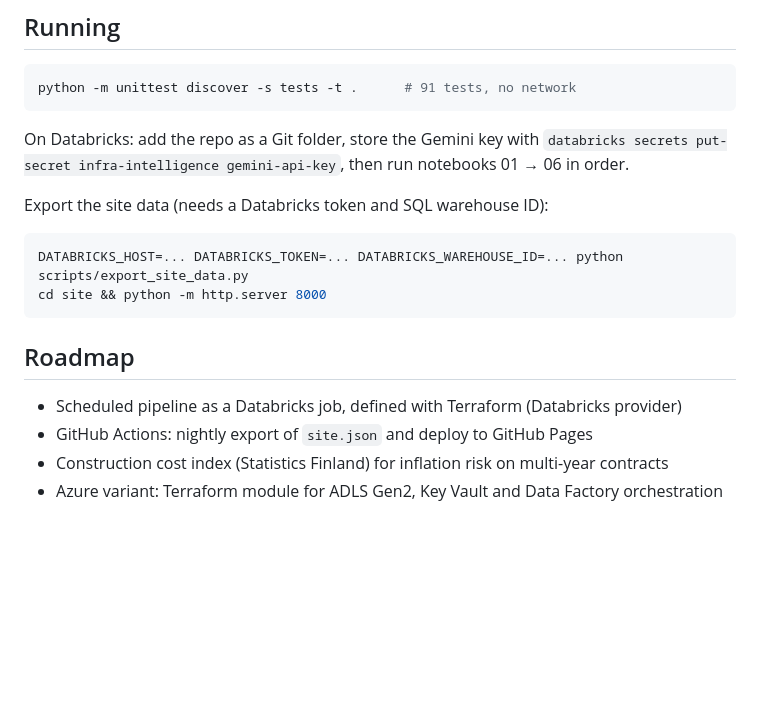
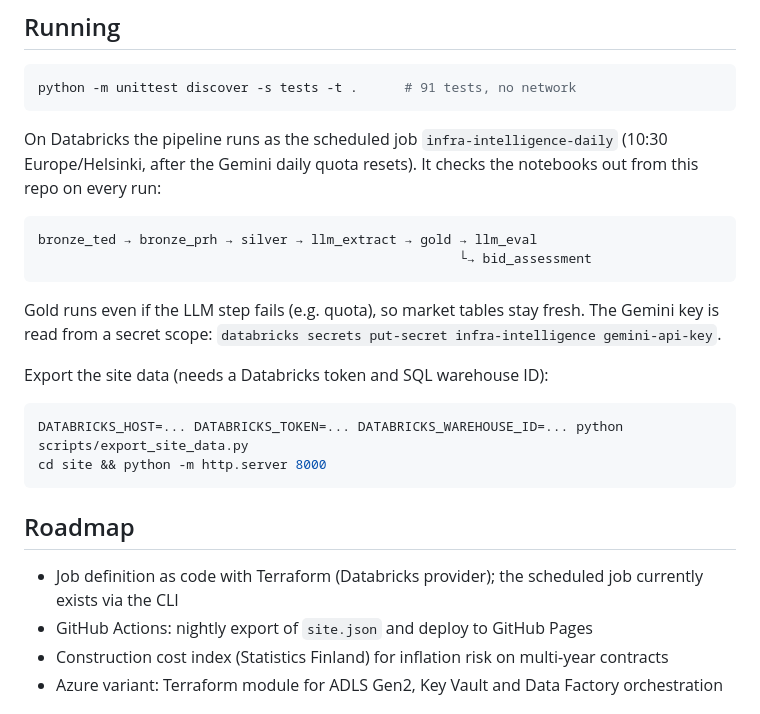
Before and after one commit to valtanenmikko/infra-intelligence, a Markdown page: README.md, the part around the change. Drawn GitHub-style; blank space fills up the shorter version.

Commit message:
docs: document the scheduled Databricks job

````diff
--- a/README.md
+++ b/README.md
@@ -124,8 +124,16 @@ tests/         unit tests (stdlib unittest, mocks for all external APIs)
 python -m unittest discover -s tests -t .      # 91 tests, no network
 ```
 
-On Databricks: add the repo as a Git folder, store the Gemini key with
-`databricks secrets put-secret infra-intelligence gemini-api-key`, then run notebooks 01 → 06 in order.
+On Databricks the pipeline runs as the scheduled job `infra-intelligence-daily` (10:30 Europe/Helsinki, after
+the Gemini daily quota resets). It checks the notebooks out from this repo on every run:
+
+```
+bronze_ted → bronze_prh → silver → llm_extract → gold → llm_eval
+                                                      └→ bid_assessment
+```
+
+Gold runs even if the LLM step fails (e.g. quota), so market tables stay fresh. The Gemini key is read from a
+secret scope: `databricks secrets put-secret infra-intelligence gemini-api-key`.
 
 Export the site data (needs a Databricks token and SQL warehouse ID):
 
@@ -136,7 +144,7 @@ cd site && python -m http.server 8000
 
 ## Roadmap
 
-- Scheduled pipeline as a Databricks job, defined with Terraform (Databricks provider)
+- Job definition as code with Terraform (Databricks provider); the scheduled job currently exists via the CLI
 - GitHub Actions: nightly export of `site.json` and deploy to GitHub Pages
 - Construction cost index (Statistics Finland) for inflation risk on multi-year contracts
 - Azure variant: Terraform module for ADLS Gen2, Key Vault and Data Factory orchestration
````
Also changed, not shown: CLAUDE.md (+4 -1 lines).
